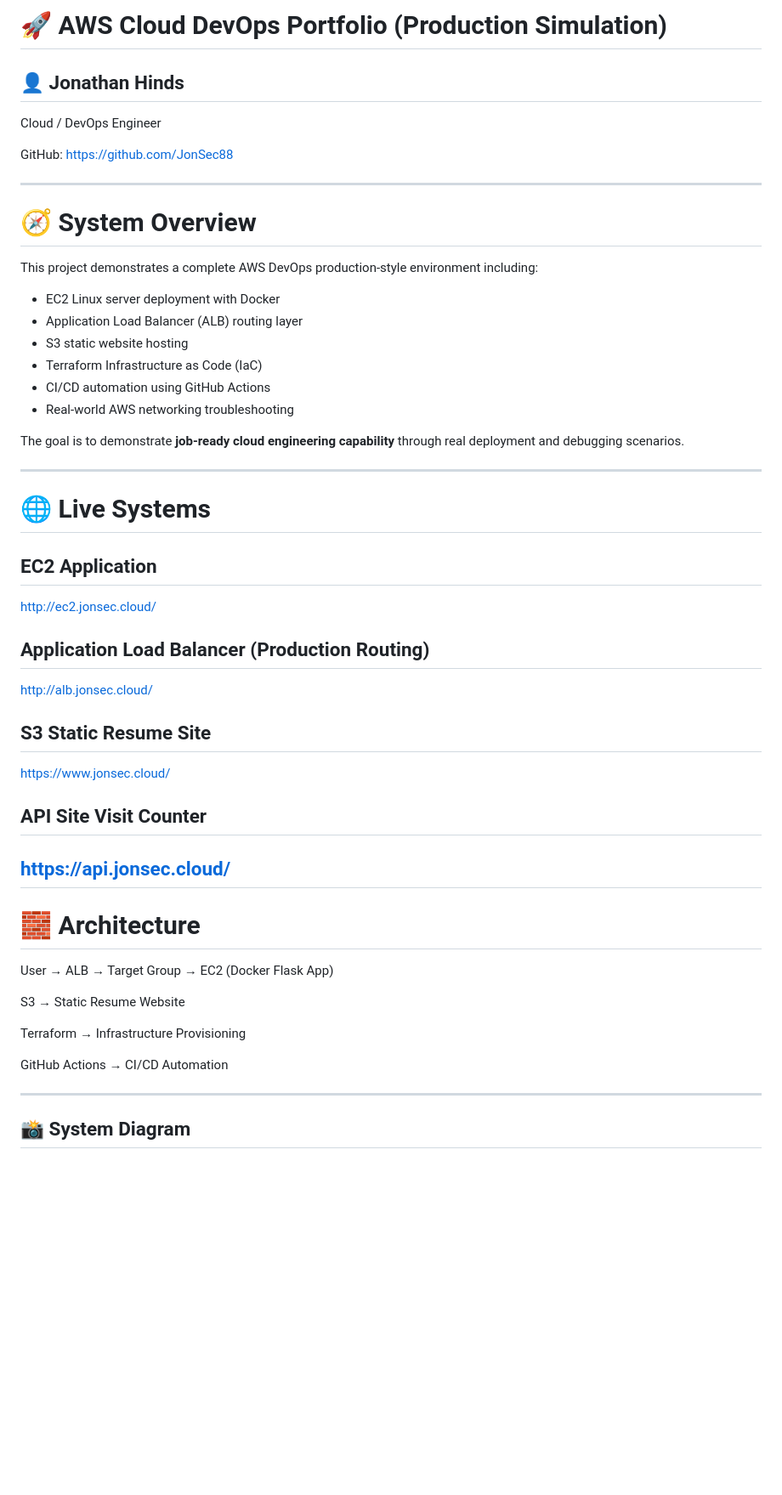
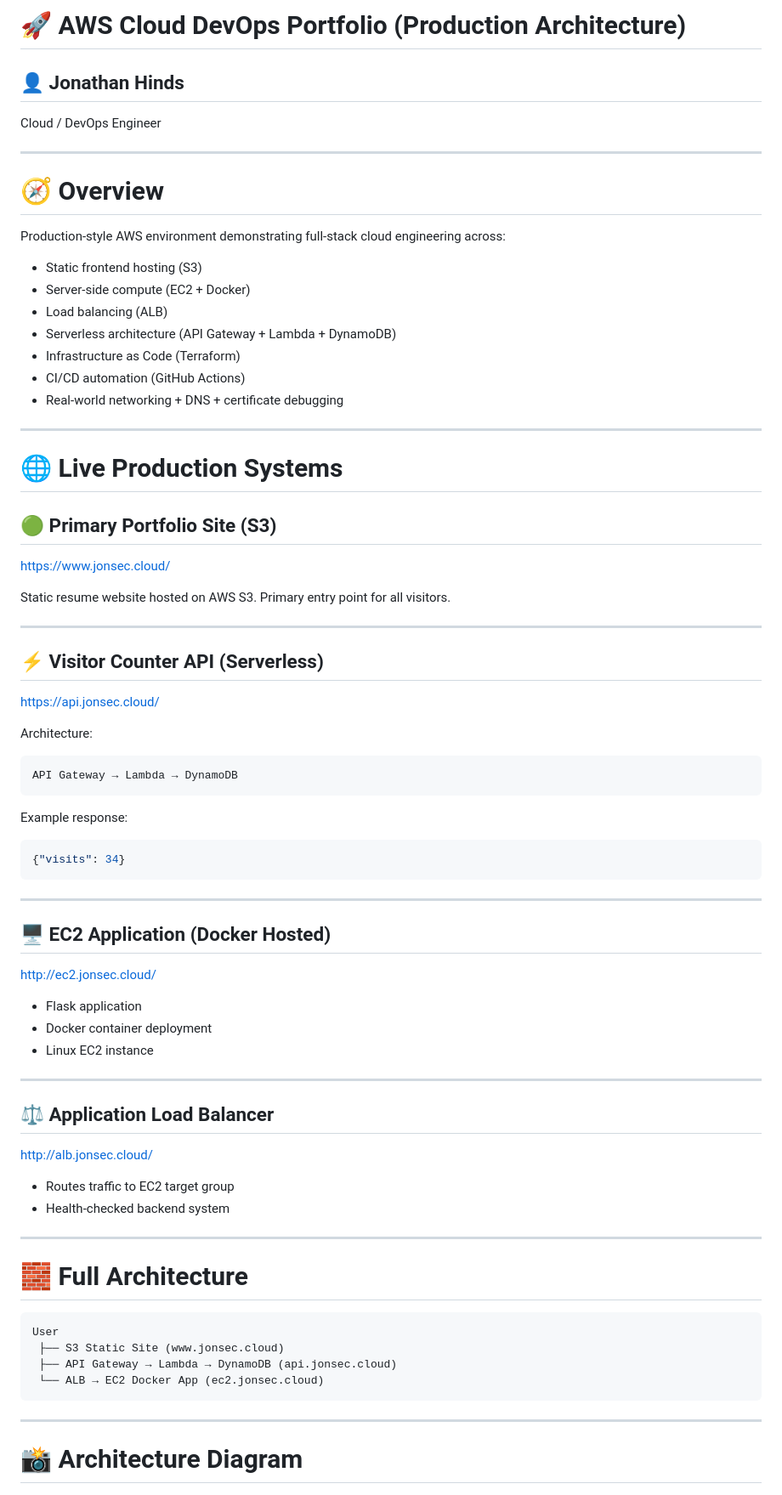
Before and after one commit to JonSec88/cloud-portfolio-aws-devops, a Markdown page: README.md, the part around one of its changes. Shown at 85% size. GitHub-like rendering; blank space fills up the shorter version.

````diff
--- a/README.md
+++ b/README.md
@@ -1,55 +1,85 @@
-# 🚀 AWS Cloud DevOps Portfolio (Production Simulation)
+# 🚀 AWS Cloud DevOps Portfolio (Production Architecture)
 
 ## 👤 Jonathan Hinds
+
 Cloud / DevOps Engineer
-
-GitHub: https://github.com/JonSec88
 
 ---
 
-# 🧭 System Overview
+# 🧭 Overview
 
-This project demonstrates a complete AWS DevOps production-style environment including:
+Production-style AWS environment demonstrating full-stack cloud engineering across:
 
-- EC2 Linux server deployment with Docker
-- Application Load Balancer (ALB) routing layer
-- S3 static website hosting
-- Terraform Infrastructure as Code (IaC)
-- CI/CD automation using GitHub Actions
-- Real-world AWS networking troubleshooting
-
-The goal is to demonstrate **job-ready cloud engineering capability** through real deployment and debugging scenarios.
+* Static frontend hosting (S3)
+* Server-side compute (EC2 + Docker)
+* Load balancing (ALB)
+* Serverless architecture (API Gateway + Lambda + DynamoDB)
+* Infrastructure as Code (Terraform)
+* CI/CD automation (GitHub Actions)
+* Real-world networking + DNS + certificate debugging
 
 ---
 
-# 🌐 Live Systems
+# 🌐 Live Production Systems
 
-## EC2 Application
-http://ec2.jonsec.cloud/
+## 🟢 Primary Portfolio Site (S3)
 
-## Application Load Balancer (Production Routing)
-http://alb.jonsec.cloud/
+[https://www.jonsec.cloud/](https://www.jonsec.cloud/)
 
-## S3 Static Resume Site
-https://www.jonsec.cloud/
-
-## API Site Visit Counter
-https://api.jonsec.cloud/
----
-
-# 🧱 Architecture
-
-User → ALB → Target Group → EC2 (Docker Flask App)
-
-S3 → Static Resume Website
-
-Terraform → Infrastructure Provisioning
-
-GitHub Actions → CI/CD Automation
+Static resume website hosted on AWS S3.
+Primary entry point for all visitors.
 
 ---
 
-## 📸 System Diagram
+## ⚡ Visitor Counter API (Serverless)
+
+[https://api.jonsec.cloud/](https://api.jonsec.cloud/)
+
+Architecture:
+
+```text id="a1"
+API Gateway → Lambda → DynamoDB
+```
+
+Example response:
+
+```json id="a2"
+{"visits": 34}
+```
+
+---
+
+## 🖥️ EC2 Application (Docker Hosted)
+
+[http://ec2.jonsec.cloud/](http://ec2.jonsec.cloud/)
+
+* Flask application
+* Docker container deployment
+* Linux EC2 instance
+
+---
+
+## ⚖️ Application Load Balancer
+
+[http://alb.jonsec.cloud/](http://alb.jonsec.cloud/)
+
+* Routes traffic to EC2 target group
+* Health-checked backend system
+
+---
+
+# 🧱 Full Architecture
+
+```text id="a3"
+User
+ ├── S3 Static Site (www.jonsec.cloud)
+ ├── API Gateway → Lambda → DynamoDB (api.jonsec.cloud)
+ └── ALB → EC2 Docker App (ec2.jonsec.cloud)
+```
+
+---
+
+# 📸 Architecture Diagram
 
 ![Architecture Diagram](docs/architecture.png)
 
````
Also changed, not shown: other parts of README.md (+101 -62 lines).
